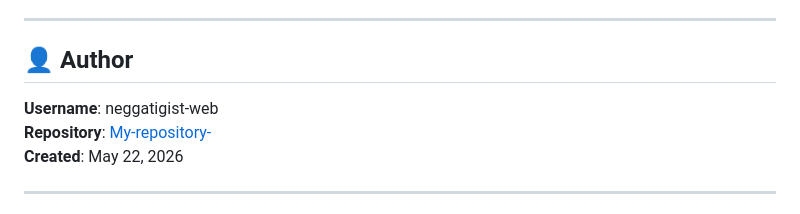
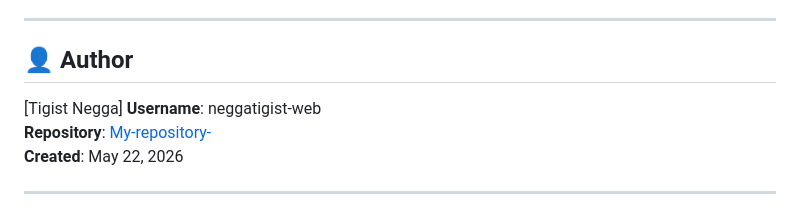
Before and after one commit to neggatigist-web/My-repository-, a Markdown page: README.md, the part around one of its changes. Drawn GitHub-style.

```diff
--- a/README.md
+++ b/README.md
@@ -185,6 +185,7 @@ This project is open source and available for educational purposes.
 
 ## 👤 Author
 
+[Tigist Negga]
 **Username**: neggatigist-web
 **Repository**: [My-repository-](https://github.com/neggatigist-web/My-repository-)
 **Created**: May 22, 2026
```
Also changed, not shown: other parts of README.md (+27 -0 lines).
